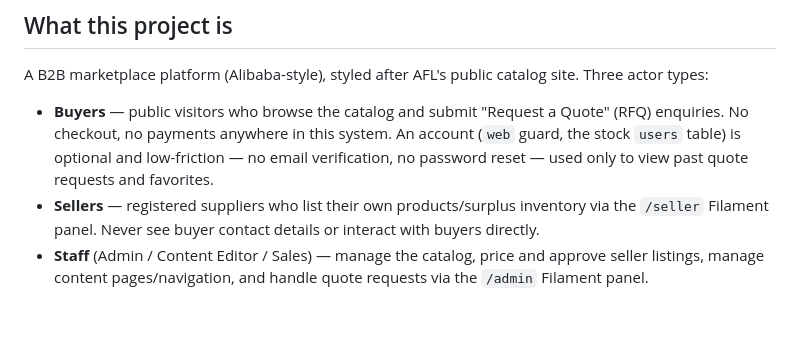
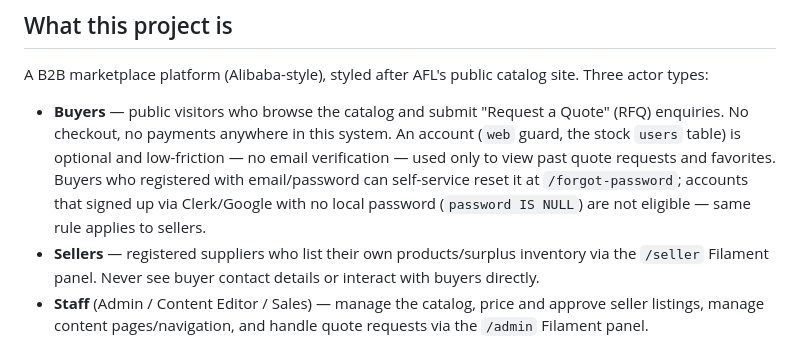
Before and after one commit to amt1010/inventory, a Markdown page: CLAUDE.md, the part around the change. Drawn GitHub-style; blank space fills up the shorter version.

Commit message:
Document self-service password reset eligibility in CLAUDE.md

```diff
--- a/CLAUDE.md
+++ b/CLAUDE.md
@@ -13,8 +13,10 @@ Three actor types:
 - **Buyers** — public visitors who browse the catalog and submit "Request a Quote"
   (RFQ) enquiries. No checkout, no payments anywhere in this system. An account
   (`web` guard, the stock `users` table) is optional and low-friction — no email
-  verification, no password reset — used only to view past quote requests and
-  favorites.
+  verification — used only to view past quote requests and favorites. Buyers who
+  registered with email/password can self-service reset it at `/forgot-password`;
+  accounts that signed up via Clerk/Google with no local password (`password IS NULL`)
+  are not eligible — same rule applies to sellers.
 - **Sellers** — registered suppliers who list their own products/surplus inventory
   via the `/seller` Filament panel. Never see buyer contact details or interact
   with buyers directly.
```
